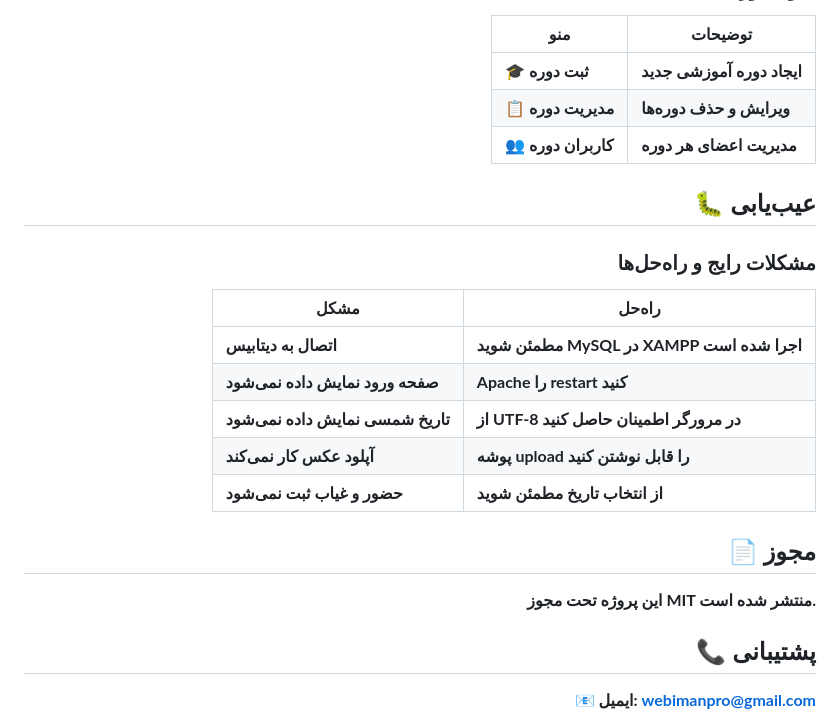
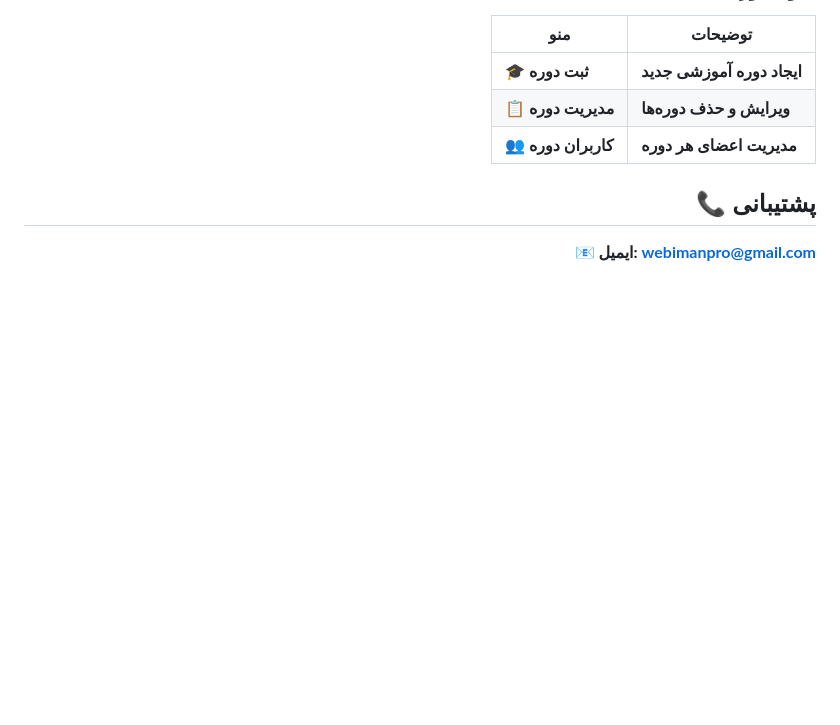
Before and after one commit to webimanpro/ManagementTeenagersAdults, a Markdown page: README.md, the part around one of its changes. GitHub-like rendering; blank space fills up the shorter version.

```diff
--- a/README.md
+++ b/README.md
@@ -104,22 +63,6 @@
 | 📋 مدیریت دوره | ویرایش و حذف دوره‌ها |
 | 👥 کاربران دوره | مدیریت اعضای هر دوره |
 
-## 🐛 عیب‌یابی
-
-### مشکلات رایج و راه‌حل‌ها
-
-| مشکل | راه‌حل |
-|------|--------|
-| **اتصال به دیتابیس** | مطمئن شوید MySQL در XAMPP اجرا شده است |
-| **صفحه ورود نمایش داده نمی‌شود** | Apache را restart کنید |
-| **تاریخ شمسی نمایش داده نمی‌شود** | از UTF-8 در مرورگر اطمینان حاصل کنید |
-| **آپلود عکس کار نمی‌کند** | پوشه upload را قابل نوشتن کنید |
-| **حضور و غیاب ثبت نمی‌شود** | از انتخاب تاریخ مطمئن شوید |
-
-## 📄 مجوز
-
-این پروژه تحت مجوز **MIT** منتشر شده است.
-
 ## 📞 پشتیبانی
 
  📧 ایمیل: webimanpro@gmail.com
```
Also changed, not shown: other parts of README.md (+0 -41 lines).
